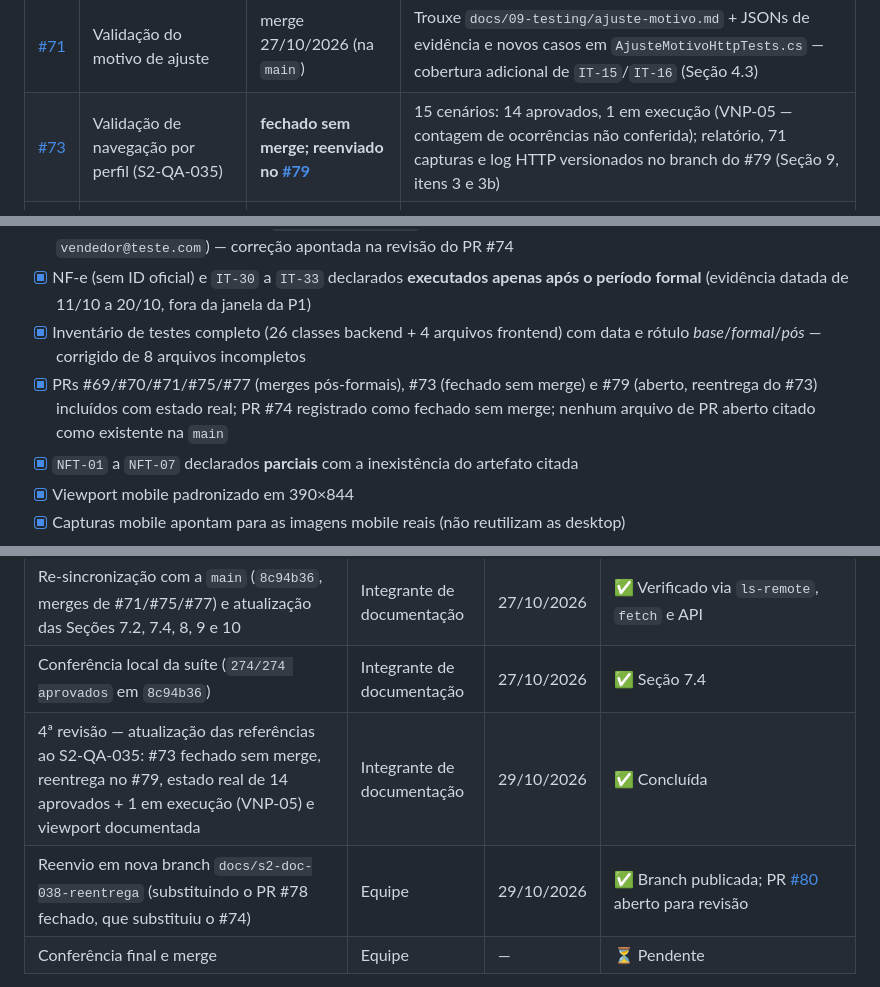
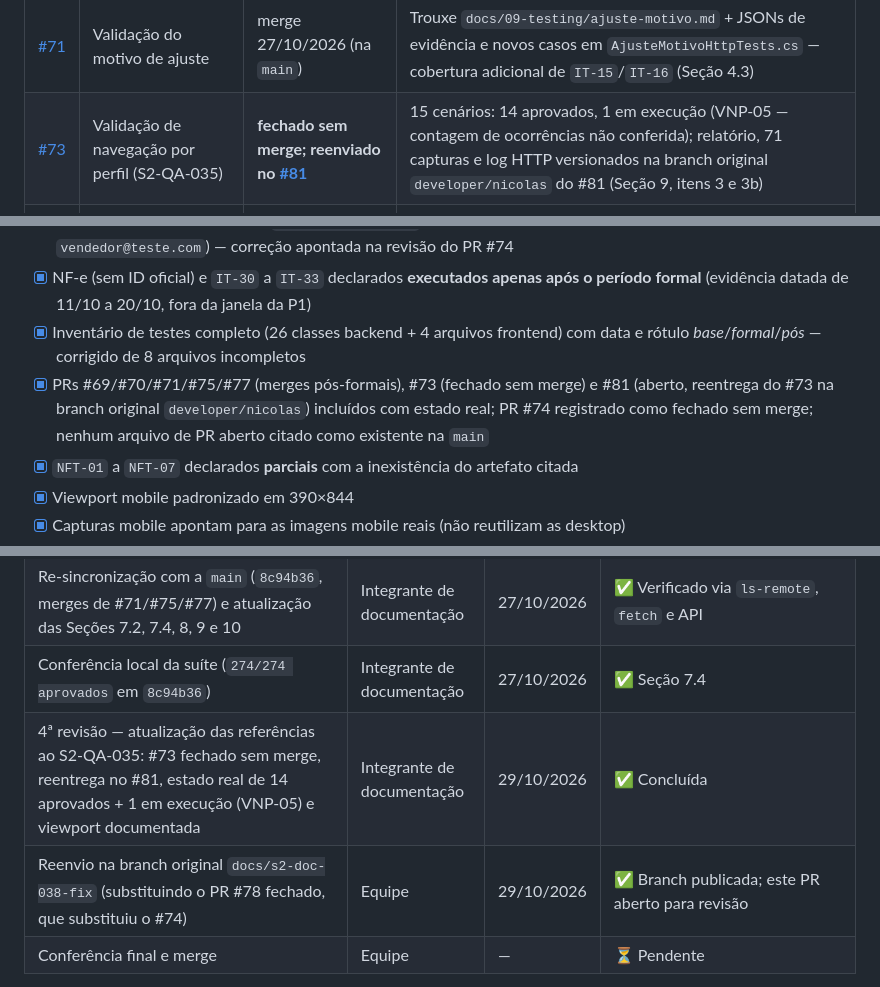
Before and after one commit to CodeWitch00/SQUAD-estoque, a Markdown page: docs/05-ux/S2-DOC-038-evidencias-p1.md, 3 parts joined by grey strips. GitHub-like rendering.

Commit message:
docs: apontar reentrega para o PR 81 e branch original

```diff
--- a/docs/05-ux/S2-DOC-038-evidencias-p1.md
+++ b/docs/05-ux/S2-DOC-038-evidencias-p1.md
@@ -466,7 +466,7 @@ Aprovado! – Com falha: 0, Aprovado: 274, Ignorado: 0, Total: 274, Duração: 1
 | [#69](https://github.com/CodeWitch00/SQUAD-estoque/pull/69) | Testes do motivo de ajuste (S3-QA-020) | merge 25/10/2026 (na `main`) | Trouxe `AjusteMotivoHttpTests.cs` e ajustou `plano-de-testes.md` (UT-11/UT-12) — fonte da Seção 4 atualizada |
 | [#70](https://github.com/CodeWitch00/SQUAD-estoque/pull/70) | Evidências do histórico de rupturas | merge 25/10/2026 (na `main`) | Atualizou `registro-validacoes-manuais.md` (linha de 20/10 agora aponta para capturas no commit `381224d`) |
 | [#71](https://github.com/CodeWitch00/SQUAD-estoque/pull/71) | Validação do motivo de ajuste | merge 27/10/2026 (na `main`) | Trouxe `docs/09-testing/ajuste-motivo.md` + JSONs de evidência e novos casos em `AjusteMotivoHttpTests.cs` — cobertura adicional de `IT-15`/`IT-16` (Seção 4.3) |
-| [#73](https://github.com/CodeWitch00/SQUAD-estoque/pull/73) | Validação de navegação por perfil (S2-QA-035) | **fechado sem merge; reenviado no [#79](https://github.com/CodeWitch00/SQUAD-estoque/pull/79)** | 15 cenários: 14 aprovados, 1 em execução (VNP-05 — contagem de ocorrências não conferida); relatório, 71 capturas e log HTTP versionados no branch do #79 (Seção 9, itens 3 e 3b) |
+| [#73](https://github.com/CodeWitch00/SQUAD-estoque/pull/73) | Validação de navegação por perfil (S2-QA-035) | **fechado sem merge; reenviado no [#81](https://github.com/CodeWitch00/SQUAD-estoque/pull/81)** | 15 cenários: 14 aprovados, 1 em execução (VNP-05 — contagem de ocorrências não conferida); relatório, 71 capturas e log HTTP versionados na branch original `developer/nicolas` do #81 (Seção 9, itens 3 e 3b) |
 | [#74](https://github.com/CodeWitch00/SQUAD-estoque/pull/74) | Evidências P1 do S2-DOC-038 (versão anterior deste documento) | **fechado sem merge** (26/10/2026) | Substituído por este documento, que corrige as 4 divergências apontadas na revisão: códigos de tela, autorização de `/Rupturas` e `/Atendimentos`, IDs oficiais de teste e usuário `vendedor@squad.com` |
 | [#75](https://github.com/CodeWitch00/SQUAD-estoque/pull/75) | Cobrir desempates do histórico de rupturas (S3-BE-015) | merge 27/10/2026 (na `main`) | Ampliou `RupturasControllerTests.cs` — evidência adicional de `IT-32`/`E2E-07` |
 | [#77](https://github.com/CodeWitch00/SQUAD-estoque/pull/77) | Auditar aumento e redução do ajuste (S3-QA-022) | merge 27/10/2026 (na `main`) | Ampliou `EstoqueDomainPersistenceTests.cs` — evidência adicional de `IT-15` |
@@ -508,7 +508,7 @@ Aprovado! – Com falha: 0, Aprovado: 274, Ignorado: 0, Total: 274, Duração: 1
 - [x] Usuário de login corrigido para `vendedor@squad.com` (conforme o teste referenciado; a versão anterior citava `vendedor@teste.com`) — correção apontada na revisão do PR #74
 - [x] NF-e (sem ID oficial) e `IT-30` a `IT-33` declarados **executados apenas após o período formal** (evidência datada de 11/10 a 20/10, fora da janela da P1)
 - [x] Inventário de testes completo (26 classes backend + 4 arquivos frontend) com data e rótulo *base*/*formal*/*pós* — corrigido de 8 arquivos incompletos
-- [x] PRs #69/#70/#71/#75/#77 (merges pós-formais), #73 (fechado sem merge) e #79 (aberto, reentrega do #73) incluídos com estado real; PR #74 registrado como fechado sem merge; nenhum arquivo de PR aberto citado como existente na `main`
+- [x] PRs #69/#70/#71/#75/#77 (merges pós-formais), #73 (fechado sem merge) e #81 (aberto, reentrega do #73 na branch original `developer/nicolas`) incluídos com estado real; PR #74 registrado como fechado sem merge; nenhum arquivo de PR aberto citado como existente na `main`
 - [x] `NFT-01` a `NFT-07` declarados **parciais** com a inexistência do artefato citada
 - [x] Viewport mobile padronizado em 390×844
 - [x] Capturas mobile apontam para as imagens mobile reais (não reutilizam as desktop)
@@ -535,8 +535,8 @@ Aprovado! – Com falha: 0, Aprovado: 274, Ignorado: 0, Total: 274, Duração: 1
 | 3ª revisão — correção das anotações do PR #74: Seção 3 reescrita com os códigos oficiais do inventário; `/Rupturas` e `/Atendimentos` como exclusivos do `LOJISTA`; `/Rupturas` como 🕐 (20/10); Seção 4 reescrita com IDs oficiais + tabela de correspondência CT-001..CT-015; usuário corrigido para `vendedor@squad.com` | Integrante de documentação | 27/10/2026 | ✅ Concluída |
 | Re-sincronização com a `main` (`8c94b36`, merges de #71/#75/#77) e atualização das Seções 7.2, 7.4, 8, 9 e 10 | Integrante de documentação | 27/10/2026 | ✅ Verificado via `ls-remote`, `fetch` e API |
 | Conferência local da suíte (`274/274 aprovados` em `8c94b36`) | Integrante de documentação | 27/10/2026 | ✅ Seção 7.4 |
-| 4ª revisão — atualização das referências ao S2-QA-035: #73 fechado sem merge, reentrega no #79, estado real de 14 aprovados + 1 em execução (VNP-05) e viewport documentada | Integrante de documentação | 29/10/2026 | ✅ Concluída |
-| Reenvio em nova branch `docs/s2-doc-038-reentrega` (substituindo o PR #78 fechado, que substituiu o #74) | Equipe | 29/10/2026 | ✅ Branch publicada; PR [#80](https://github.com/CodeWitch00/SQUAD-estoque/pull/80) aberto para revisão |
+| 4ª revisão — atualização das referências ao S2-QA-035: #73 fechado sem merge, reentrega no #81, estado real de 14 aprovados + 1 em execução (VNP-05) e viewport documentada | Integrante de documentação | 29/10/2026 | ✅ Concluída |
+| Reenvio na branch original `docs/s2-doc-038-fix` (substituindo o PR #78 fechado, que substituiu o #74) | Equipe | 29/10/2026 | ✅ Branch publicada; este PR aberto para revisão |
 | Conferência final e merge | Equipe | — | ⏳ Pendente |
 
 **Conferência final:** o pacote P1 está consolidado neste índice versionado, alinhado às fontes normativas (inventário de telas e plano de testes) e com divergências e pendências declaradas nas Seções 3.6 e 9. Nenhuma funcionalidade planejada foi declarada como implementada; nenhuma monografia foi duplicada neste card. As 4 anotações da revisão do PR #74 foram corrigidas nesta versão.
```
Also changed, not shown: other parts of docs/05-ux/S2-DOC-038-evidencias-p1.md (+2 -2 lines).
